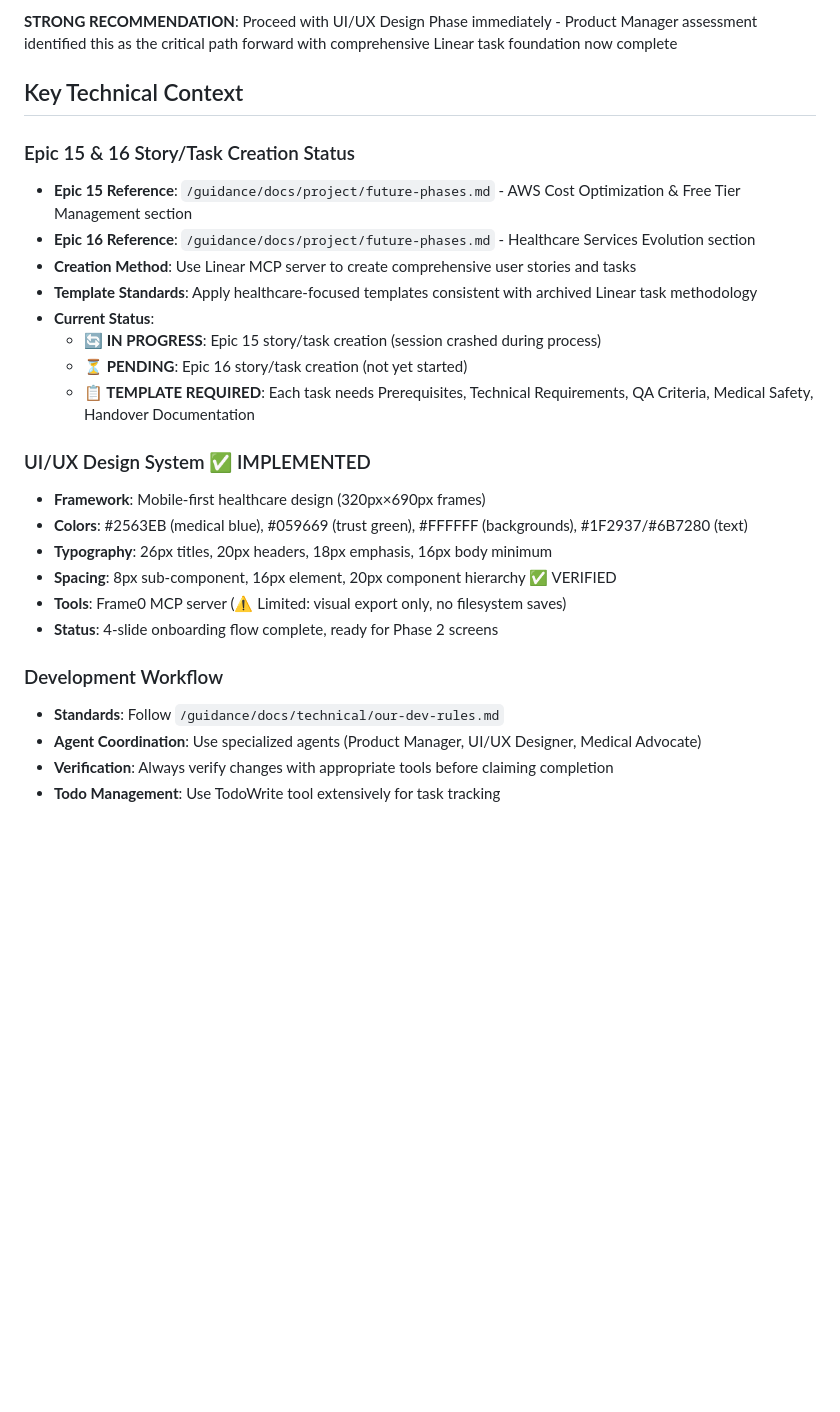
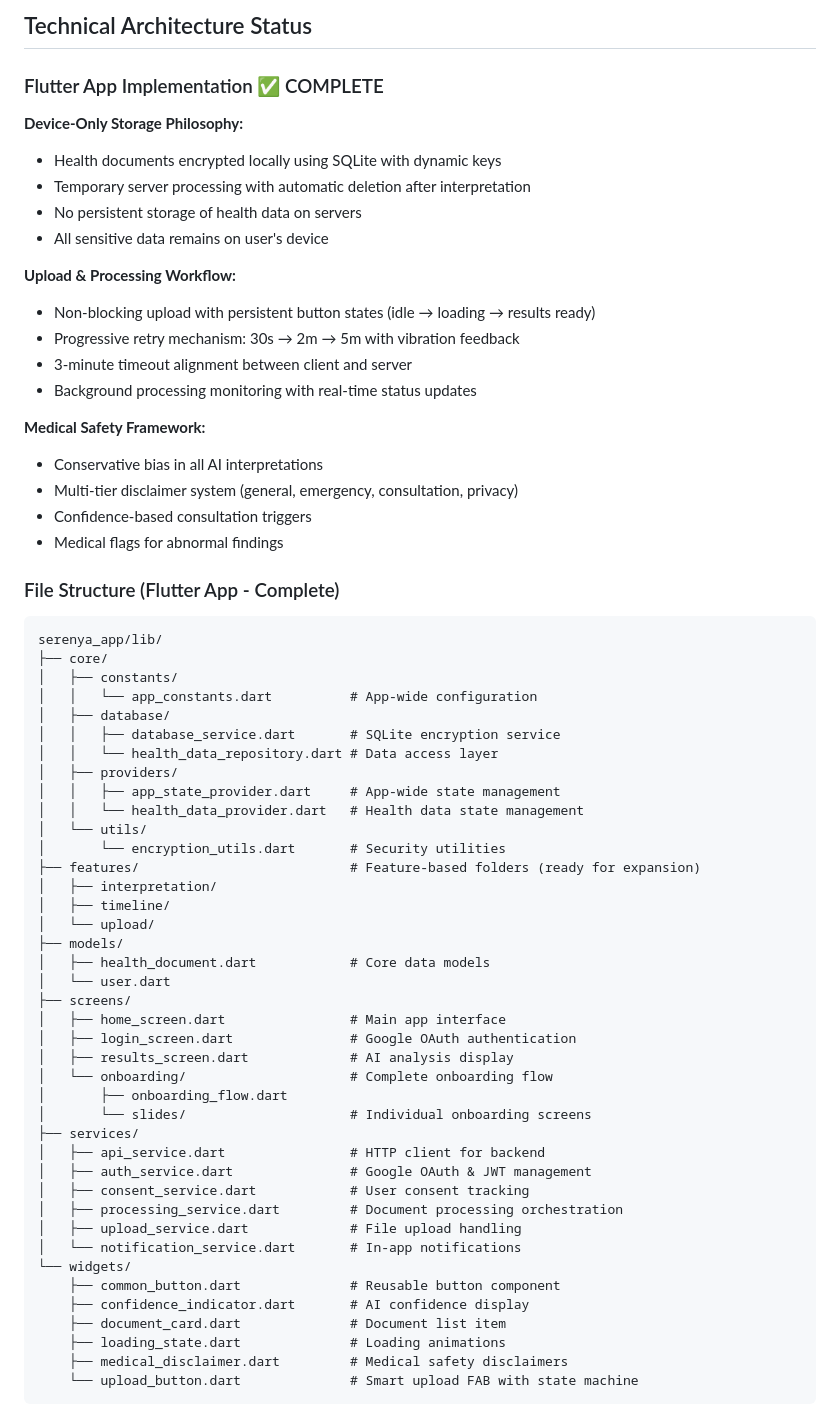
Before and after one commit to m00n5h075/serenya, a Markdown page: SESSION_HANDOVER.md, the part around one of its changes. Rendered like a GitHub page; blank space fills up the shorter version.

````diff
--- a/SESSION_HANDOVER.md
+++ b/SESSION_HANDOVER.md
@@ -71,28 +67,68 @@
 
-**STRONG RECOMMENDATION**: Proceed with UI/UX Design Phase immediately - Product Manager assessment identified this as the critical path forward with comprehensive Linear task foundation now complete
+## Technical Architecture Status
 
-## Key Technical Context
+### Flutter App Implementation ✅ COMPLETE
 
-### Epic 15 & 16 Story/Task Creation Status
-- **Epic 15 Reference**: `/guidance/docs/project/future-phases.md` - AWS Cost Optimization & Free Tier Management section
-- **Epic 16 Reference**: `/guidance/docs/project/future-phases.md` - Healthcare Services Evolution section
-- **Creation Method**: Use Linear MCP server to create comprehensive user stories and tasks
-- **Template Standards**: Apply healthcare-focused templates consistent with archived Linear task methodology
-- **Current Status**:
-  - **🔄 IN PROGRESS**: Epic 15 story/task creation (session crashed during process)
-  - **⏳ PENDING**: Epic 16 story/task creation (not yet started)
-  - **📋 TEMPLATE REQUIRED**: Each task needs Prerequisites, Technical Requirements, QA Criteria, Medical Safety, Handover Documentation
+**Device-Only Storage Philosophy:**
+- Health documents encrypted locally using SQLite with dynamic keys
+- Temporary server processing with automatic deletion after interpretation
+- No persistent storage of health data on servers
+- All sensitive data remains on user's device
 
-### UI/UX Design System ✅ IMPLEMENTED
-- **Framework**: Mobile-first healthcare design (320px×690px frames)
-- **Colors**: #2563EB (medical blue), #059669 (trust green), #FFFFFF (backgrounds), #1F2937/#6B7280 (text)
-- **Typography**: 26px titles, 20px headers, 18px emphasis, 16px body minimum
-- **Spacing**: 8px sub-component, 16px element, 20px component hierarchy ✅ VERIFIED
-- **Tools**: Frame0 MCP server (⚠️ Limited: visual export only, no filesystem saves)
-- **Status**: 4-slide onboarding flow complete, ready for Phase 2 screens
+**Upload & Processing Workflow:**
+- Non-blocking upload with persistent button states (idle → loading → results ready)
+- Progressive retry mechanism: 30s → 2m → 5m with vibration feedback
+- 3-minute timeout alignment between client and server
+- Background processing monitoring with real-time status updates
 
-### Development Workflow
-- **Standards**: Follow `/guidance/docs/technical/our-dev-rules.md`
-- **Agent Coordination**: Use specialized agents (Product Manager, UI/UX Designer, Medical Advocate)
-- **Verification**: Always verify changes with appropriate tools before claiming completion
-- **Todo Management**: Use TodoWrite tool extensively for task tracking
+**Medical Safety Framework:**
+- Conservative bias in all AI interpretations
+- Multi-tier disclaimer system (general, emergency, consultation, privacy)
+- Confidence-based consultation triggers
+- Medical flags for abnormal findings
+
+### File Structure (Flutter App - Complete)
+
+```
+serenya_app/lib/
+├── core/
+│   ├── constants/
+│   │   └── app_constants.dart          # App-wide configuration
+│   ├── database/
+│   │   ├── database_service.dart       # SQLite encryption service
+│   │   └── health_data_repository.dart # Data access layer
+│   ├── providers/
+│   │   ├── app_state_provider.dart     # App-wide state management
+│   │   └── health_data_provider.dart   # Health data state management
+│   └── utils/
+│       └── encryption_utils.dart       # Security utilities
+├── features/                           # Feature-based folders (ready for expansion)
+│   ├── interpretation/
+│   ├── timeline/
+│   └── upload/
+├── models/
+│   ├── health_document.dart            # Core data models
+│   └── user.dart
+├── screens/
+│   ├── home_screen.dart                # Main app interface
+│   ├── login_screen.dart               # Google OAuth authentication
+│   ├── results_screen.dart             # AI analysis display
+│   └── onboarding/                     # Complete onboarding flow
+│       ├── onboarding_flow.dart
+│       └── slides/                     # Individual onboarding screens
+├── services/
+│   ├── api_service.dart                # HTTP client for backend
+│   ├── auth_service.dart               # Google OAuth & JWT management
+│   ├── consent_service.dart            # User consent tracking
+│   ├── processing_service.dart         # Document processing orchestration
+│   ├── upload_service.dart             # File upload handling
+│   └── notification_service.dart       # In-app notifications
+└── widgets/
+    ├── common_button.dart              # Reusable button component
+    ├── confidence_indicator.dart       # AI confidence display
+    ├── document_card.dart              # Document list item
+    ├── loading_state.dart              # Loading animations
+    ├── medical_disclaimer.dart         # Medical safety disclaimers
+    └── upload_button.dart              # Smart upload FAB with state machine
+```
+
````
Also changed, not shown: other parts of SESSION_HANDOVER.md (+199 -131 lines).
